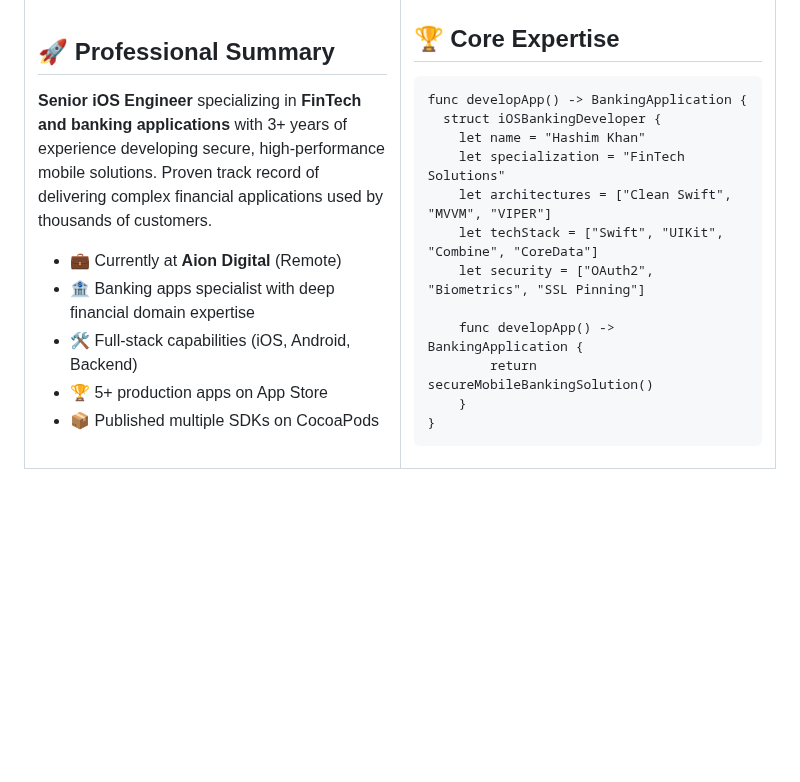
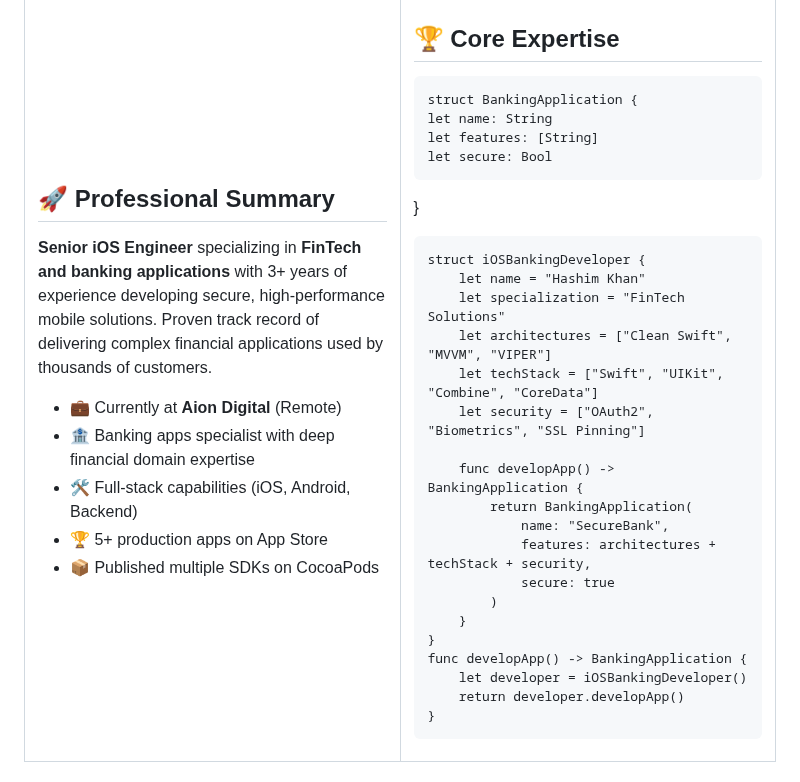
Before and after one commit to Hashim1999164/Hashim1999164, a Markdown page: README.md, the part around the change. Rendered like a GitHub page; blank space fills up the shorter version.

```diff
--- a/README.md
+++ b/README.md
@@ -57,8 +57,13 @@
 ## 🏆 Core Expertise
 
 
-    func developApp() -> BankingApplication {
-      struct iOSBankingDeveloper {
+    struct BankingApplication {
+    let name: String
+    let features: [String]
+    let secure: Bool
+}
+
+    struct iOSBankingDeveloper {
         let name = "Hashim Khan"
         let specialization = "FinTech Solutions"
         let architectures = ["Clean Swift", "MVVM", "VIPER"]
@@ -66,8 +71,16 @@
         let security = ["OAuth2", "Biometrics", "SSL Pinning"]
 
         func developApp() -> BankingApplication {
-            return secureMobileBankingSolution()
+            return BankingApplication(
+                name: "SecureBank",
+                features: architectures + techStack + security,
+                secure: true
+            )
         }
+    }
+    func developApp() -> BankingApplication {
+        let developer = iOSBankingDeveloper()
+        return developer.developApp()
     }
 
 </td> </tr> </table>
```
